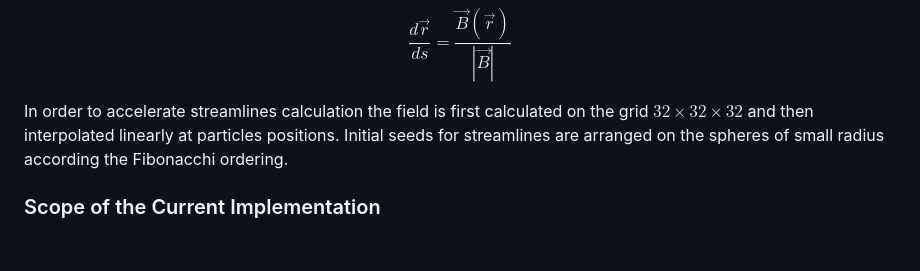
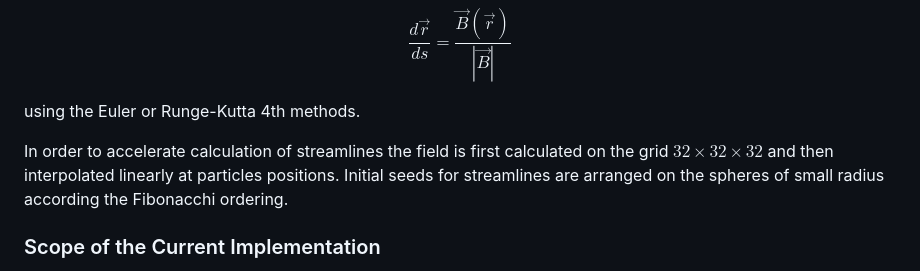
Before and after one commit to hardware-numerics/streamline-demo, a Markdown page: README.md, the part around the change. Drawn GitHub-style; blank space fills up the shorter version.

Commit message:
Update README documentation

```diff
--- a/README.md
+++ b/README.md
@@ -70,7 +70,9 @@ $$
 \frac{d\vec r}{ds} = \frac{\vec B(\vec r)}{|\vec B|}
 $$
 
-In order to accelerate streamlines calculation the field is first calculated on the grid $32\times 32 \times 32$ and then interpolated linearly at particles positions.
+using the Euler or Runge-Kutta 4th methods.
+
+In order to accelerate calculation of streamlines the field is first calculated on the grid $32\times 32 \times 32$ and then interpolated linearly at particles positions.
 Initial seeds for streamlines are arranged on the spheres of small radius according the Fibonacchi ordering.
 
 ### Scope of the Current Implementation
```
